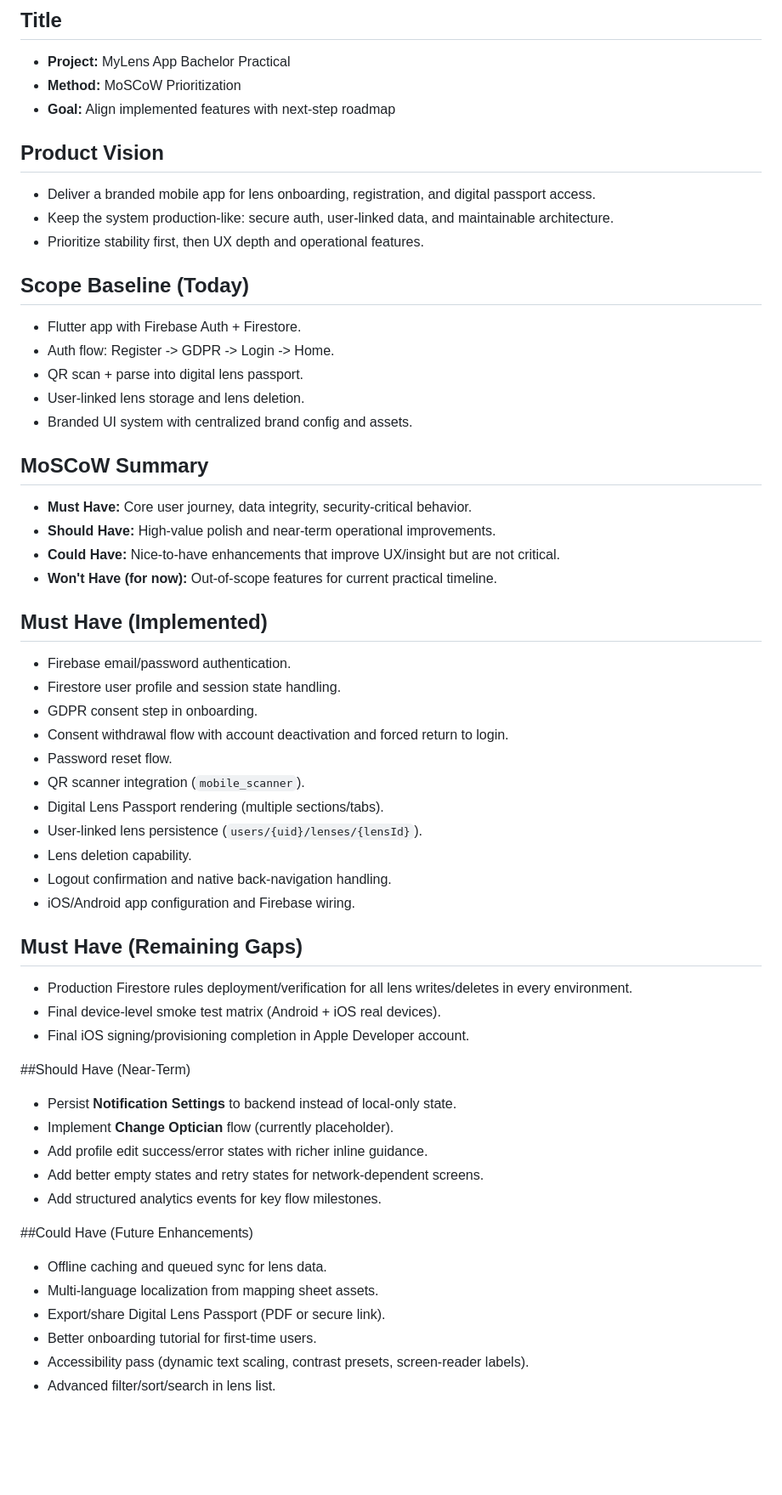
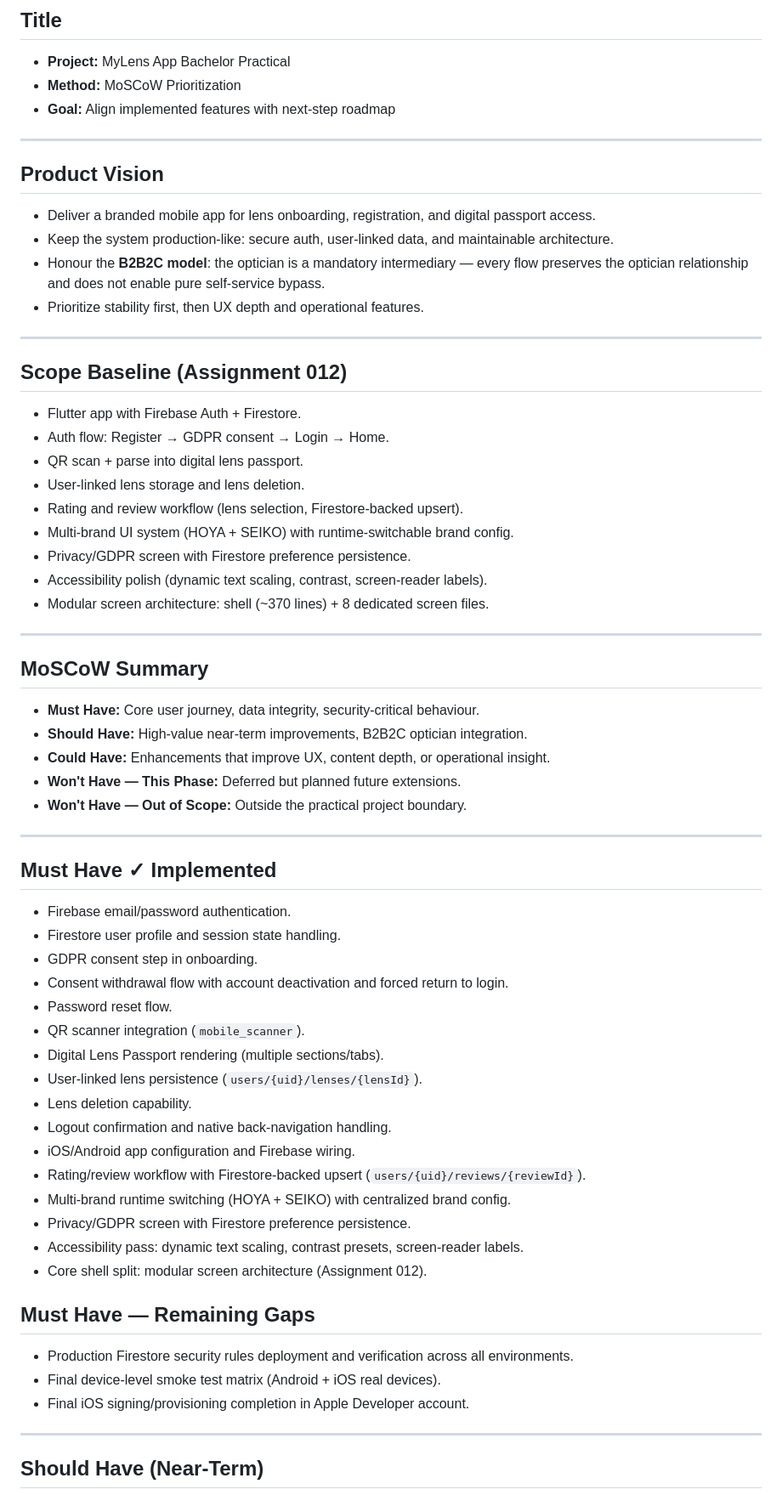
Before and after one commit to Akantorsclaw/Bachelor_Practical_Mobile_App-demo, a Markdown page: docs/MOSCOW_METHOD_PRESENTATION.md, the part around one of its changes. Shown at 85% size. GitHub-like rendering; blank space fills up the shorter version.

```diff
--- a/docs/MOSCOW_METHOD_PRESENTATION.md
+++ b/docs/MOSCOW_METHOD_PRESENTATION.md
@@ -5,25 +5,40 @@
 - **Method:** MoSCoW Prioritization
 - **Goal:** Align implemented features with next-step roadmap
 
+---
+
 ## Product Vision
 - Deliver a branded mobile app for lens onboarding, registration, and digital passport access.
 - Keep the system production-like: secure auth, user-linked data, and maintainable architecture.
+- Honour the **B2B2C model**: the optician is a mandatory intermediary — every flow preserves the optician relationship and does not enable pure self-service bypass.
 - Prioritize stability first, then UX depth and operational features.
 
-## Scope Baseline (Today)
+---
+
+## Scope Baseline (Assignment 012)
 - Flutter app with Firebase Auth + Firestore.
-- Auth flow: Register -> GDPR -> Login -> Home.
+- Auth flow: Register → GDPR consent → Login → Home.
 - QR scan + parse into digital lens passport.
 - User-linked lens storage and lens deletion.
-- Branded UI system with centralized brand config and assets.
+- Rating and review workflow (lens selection, Firestore-backed upsert).
+- Multi-brand UI system (HOYA + SEIKO) with runtime-switchable brand config.
+- Privacy/GDPR screen with Firestore preference persistence.
+- Accessibility polish (dynamic text scaling, contrast, screen-reader labels).
+- Modular screen architecture: shell (~370 lines) + 8 dedicated screen files.
+
+---
 
 ## MoSCoW Summary
-- **Must Have:** Core user journey, data integrity, security-critical behavior.
-- **Should Have:** High-value polish and near-term operational improvements.
-- **Could Have:** Nice-to-have enhancements that improve UX/insight but are not critical.
-- **Won't Have (for now):** Out-of-scope features for current practical timeline.
+- **Must Have:** Core user journey, data integrity, security-critical behaviour.
+- **Should Have:** High-value near-term improvements, B2B2C optician integration.
+- **Could Have:** Enhancements that improve UX, content depth, or operational insight.
+- **Won't Have — This Phase:** Deferred but planned future extensions.
+- **Won't Have — Out of Scope:** Outside the practical project boundary.
 
-## Must Have (Implemented)
+---
+
+## Must Have ✓ Implemented
+
 - Firebase email/password authentication.
 - Firestore user profile and session state handling.
 - GDPR consent step in onboarding.
@@ -35,24 +50,19 @@
 - Lens deletion capability.
 - Logout confirmation and native back-navigation handling.
 - iOS/Android app configuration and Firebase wiring.
+- Rating/review workflow with Firestore-backed upsert (`users/{uid}/reviews/{reviewId}`).
+- Multi-brand runtime switching (HOYA + SEIKO) with centralized brand config.
+- Privacy/GDPR screen with Firestore preference persistence.
+- Accessibility pass: dynamic text scaling, contrast presets, screen-reader labels.
+- Core shell split: modular screen architecture (Assignment 012).
 
-## Must Have (Remaining Gaps)
-- Production Firestore rules deployment/verification for all lens writes/deletes in every environment.
+## Must Have — Remaining Gaps
+
+- Production Firestore security rules deployment and verification across all environments.
 - Final device-level smoke test matrix (Android + iOS real devices).
 - Final iOS signing/provisioning completion in Apple Developer account.
 
-##Should Have (Near-Term)
-- Persist **Notification Settings** to backend instead of local-only state.
-- Implement **Change Optician** flow (currently placeholder).
-- Add profile edit success/error states with richer inline guidance.
-- Add better empty states and retry states for network-dependent screens.
-- Add structured analytics events for key flow milestones.
+---
 
-##Could Have (Future Enhancements)
-- Offline caching and queued sync for lens data.
-- Multi-language localization from mapping sheet assets.
-- Export/share Digital Lens Passport (PDF or secure link).
-- Better onboarding tutorial for first-time users.
-- Accessibility pass (dynamic text scaling, contrast presets, screen-reader labels).
-- Advanced filter/sort/search in lens list.
+## Should Have (Near-Term)
 
```
Also changed, not shown: other parts of docs/MOSCOW_METHOD_PRESENTATION.md (+82 -14 lines).
